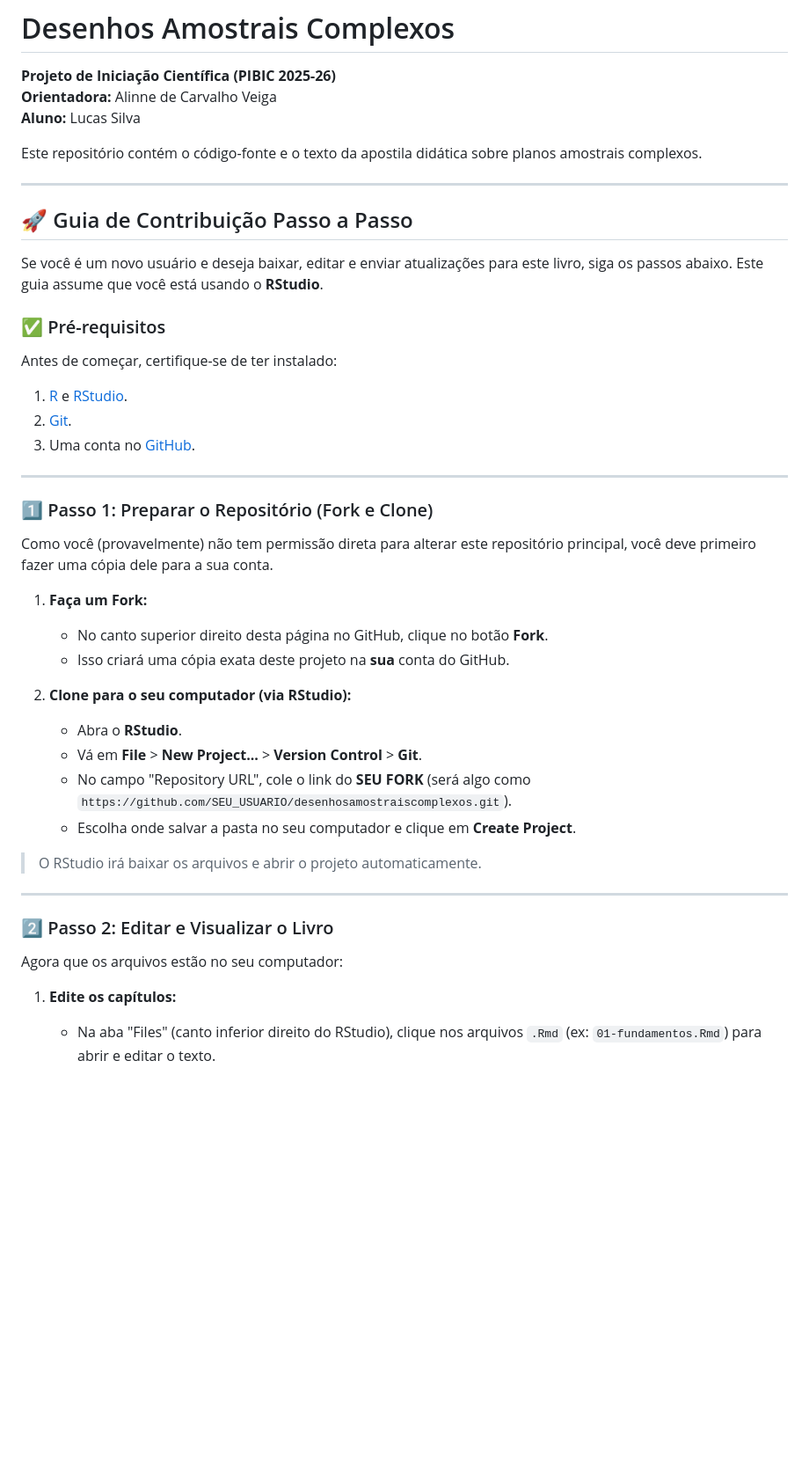
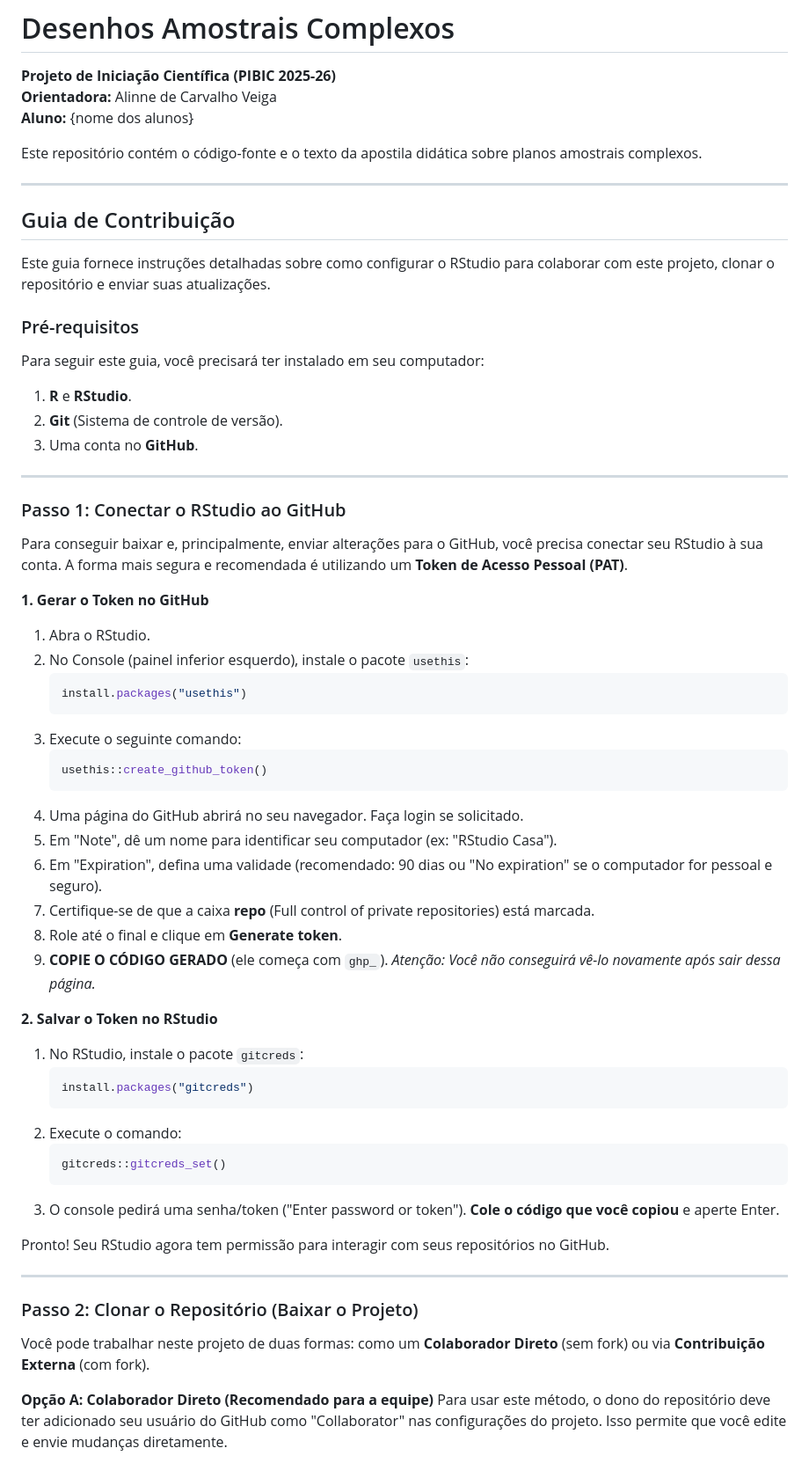
Before and after one commit to Lucastcl/desenhosamostraiscomplexos, a Markdown page: README.md, the part around one of its changes. Shown at 88% size. GitHub-like rendering; blank space fills up the shorter version.

Commit message:
Refinar README: Guia detalhado de autenticação e colaboração sem fork

````diff
--- a/README.md
+++ b/README.md
@@ -2,46 +2,65 @@
 
 **Projeto de Iniciação Científica (PIBIC 2025-26)**
 **Orientadora:** Alinne de Carvalho Veiga
-**Aluno:** Lucas Silva
+**Aluno:** {nome dos alunos}
 
 Este repositório contém o código-fonte e o texto da apostila didática sobre planos amostrais complexos.
 
 ---
 
-## 🚀 Guia de Contribuição Passo a Passo
+## Guia de Contribuição
 
-Se você é um novo usuário e deseja baixar, editar e enviar atualizações para este livro, siga os passos abaixo. Este guia assume que você está usando o **RStudio**.
+Este guia fornece instruções detalhadas sobre como configurar o RStudio para colaborar com este projeto, clonar o repositório e enviar suas atualizações.
 
-### ✅ Pré-requisitos
-Antes de começar, certifique-se de ter instalado:
-1.  [R](https://cran.r-project.org/) e [RStudio](https://posit.co/download/rstudio-desktop/).
-2.  [Git](https://git-scm.com/downloads).
-3.  Uma conta no [GitHub](https://github.com/).
+### Pré-requisitos
+Para seguir este guia, você precisará ter instalado em seu computador:
+1.  **R** e **RStudio**.
+2.  **Git** (Sistema de controle de versão).
+3.  Uma conta no **GitHub**.
 
 ---
 
-### 1️⃣ Passo 1: Preparar o Repositório (Fork e Clone)
+### Passo 1: Conectar o RStudio ao GitHub
 
-Como você (provavelmente) não tem permissão direta para alterar este repositório principal, você deve primeiro fazer uma cópia dele para a sua conta.
+Para conseguir baixar e, principalmente, enviar alterações para o GitHub, você precisa conectar seu RStudio à sua conta. A forma mais segura e recomendada é utilizando um **Token de Acesso Pessoal (PAT)**.
 
-1.  **Faça um Fork:**
-    *   No canto superior direito desta página no GitHub, clique no botão **Fork**.
-    *   Isso criará uma cópia exata deste projeto na **sua** conta do GitHub.
+**1. Gerar o Token no GitHub**
+1.  Abra o RStudio.
+2.  No Console (painel inferior esquerdo), instale o pacote `usethis`:
+    ```r
+    install.packages("usethis")
+    ```
+3.  Execute o seguinte comando:
+    ```r
+    usethis::create_github_token()
+    ```
+4.  Uma página do GitHub abrirá no seu navegador. Faça login se solicitado.
+5.  Em "Note", dê um nome para identificar seu computador (ex: "RStudio Casa").
+6.  Em "Expiration", defina uma validade (recomendado: 90 dias ou "No expiration" se o computador for pessoal e seguro).
+7.  Certifique-se de que a caixa **repo** (Full control of private repositories) está marcada.
+8.  Role até o final e clique em **Generate token**.
+9.  **COPIE O CÓDIGO GERADO** (ele começa com `ghp_`).
+    *Atenção: Você não conseguirá vê-lo novamente após sair dessa página.*
 
-2.  **Clone para o seu computador (via RStudio):**
-    *   Abra o **RStudio**.
-    *   Vá em **File** > **New Project...** > **Version Control** > **Git**.
-    *   No campo "Repository URL", cole o link do **SEU FORK** (será algo como `https://github.com/SEU_USUARIO/desenhosamostraiscomplexos.git`).
-    *   Escolha onde salvar a pasta no seu computador e clique em **Create Project**.
+**2. Salvar o Token no RStudio**
+1.  No RStudio, instale o pacote `gitcreds`:
+    ```r
+    install.packages("gitcreds")
+    ```
+2.  Execute o comando:
+    ```r
+    gitcreds::gitcreds_set()
+    ```
+3.  O console pedirá uma senha/token ("Enter password or token"). **Cole o código que você copiou** e aperte Enter.
 
-> O RStudio irá baixar os arquivos e abrir o projeto automaticamente.
+Pronto! Seu RStudio agora tem permissão para interagir com seus repositórios no GitHub.
 
 ---
 
-### 2️⃣ Passo 2: Editar e Visualizar o Livro
+### Passo 2: Clonar o Repositório (Baixar o Projeto)
 
-Agora que os arquivos estão no seu computador:
+Você pode trabalhar neste projeto de duas formas: como um **Colaborador Direto** (sem fork) ou via **Contribuição Externa** (com fork).
 
-1.  **Edite os capítulos:**
-    *   Na aba "Files" (canto inferior direito do RStudio), clique nos arquivos `.Rmd` (ex: `01-fundamentos.Rmd`) para abrir e editar o texto.
+**Opção A: Colaborador Direto (Recomendado para a equipe)**
+Para usar este método, o dono do repositório deve ter adicionado seu usuário do GitHub como "Collaborator" nas configurações do projeto. Isso permite que você edite e envie mudanças diretamente.
 
````
Also changed, not shown: other parts of README.md (+30 -24 lines).
